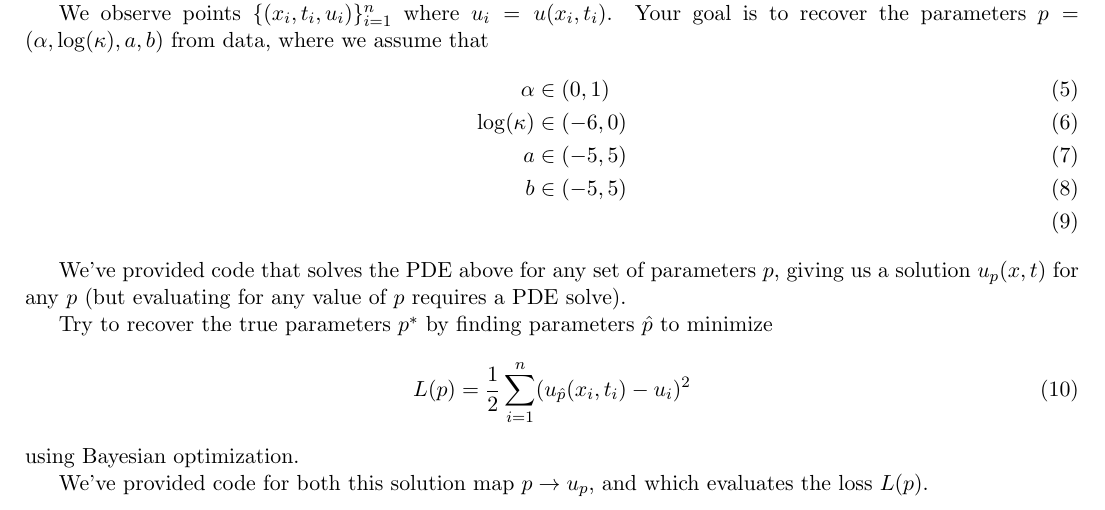
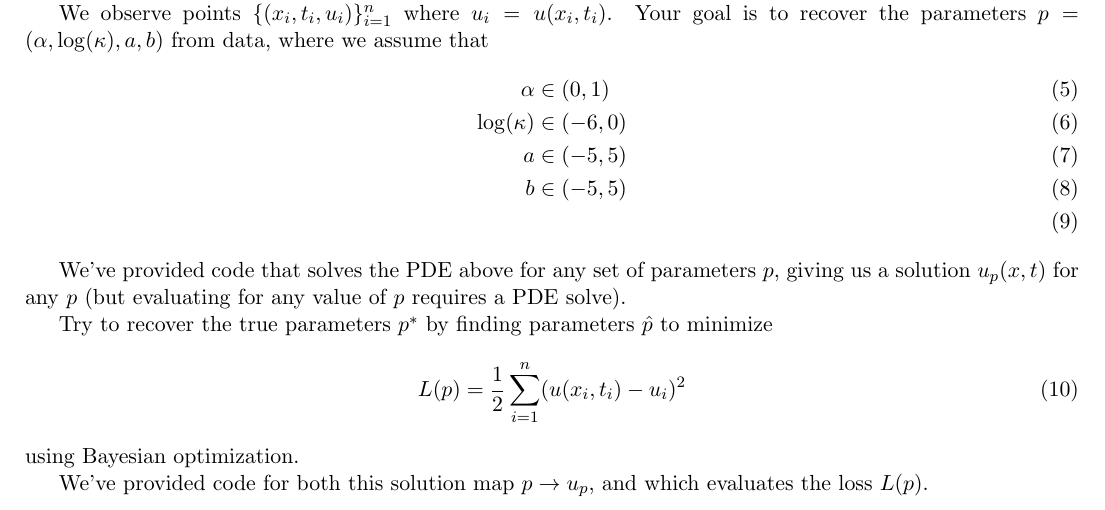
Before and after one commit to AHsu98/BayesianOptimizationExercise, a LaTeX document (bayopt_worksheet.tex): part of page 2 of 2, cut so that both start at the same text. Compiled offline with pdfLaTeX.

Commit message:
fixed typo

```diff
--- a/bayopt_worksheet.tex
+++ b/bayopt_worksheet.tex
@@ -81,7 +81,7 @@ us a solution $u_p(x,t)$ for any $p$ (but evaluating for any value of $p$ requir
 
 Try to recover the true parameters $p^*$ by finding parameters $\hat{p}$ to minimize
 \begin{equation}
-    L(p) = \frac{1}{2}\sum_{i=1}^n (u_{\hat{p}}(x_i,t_i) - u_i)^2
+    L(p) = \frac{1}{2}\sum_{i=1}^n (u(x_i,t_i) - u_i)^2
 \end{equation}
 using Bayesian optimization.
 
```
Also changed, not shown: bayopt_worksheet.pdf.
